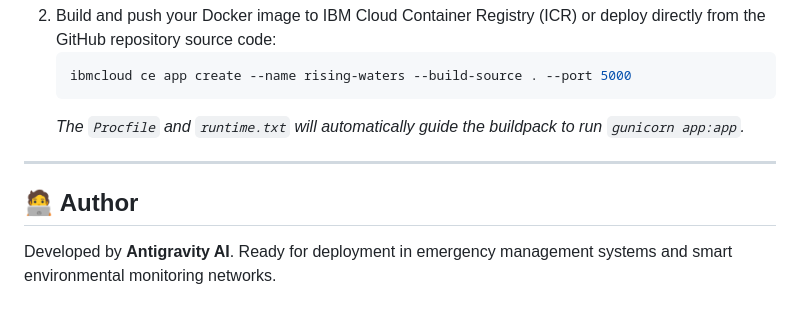
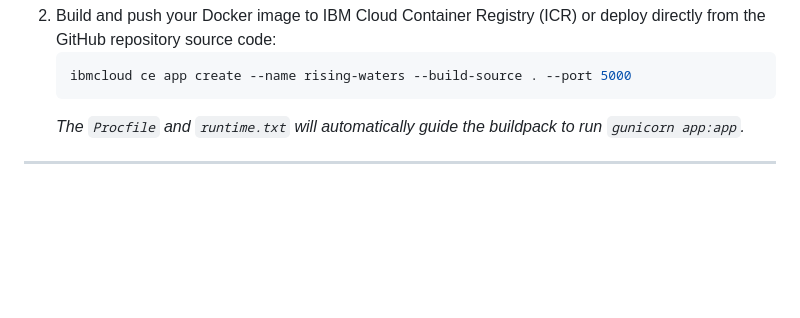
Before and after one commit to Arjun1152006/Rising_water, a Markdown page: README.md, the part around the change. Rendered like a GitHub page; blank space fills up the shorter version.

Commit message:
Remove author information from README
Removed author section from README.

```diff
--- a/README.md
+++ b/README.md
@@ -177,7 +177,3 @@ You can deploy this application easily to IBM Cloud Foundry or IBM Cloud Code En
    *The `Procfile` and `runtime.txt` will automatically guide the buildpack to run `gunicorn app:app`.*
 
 ---
-
-## 🧑‍💻 Author
-
-Developed by **Antigravity AI**. Ready for deployment in emergency management systems and smart environmental monitoring networks.
```
